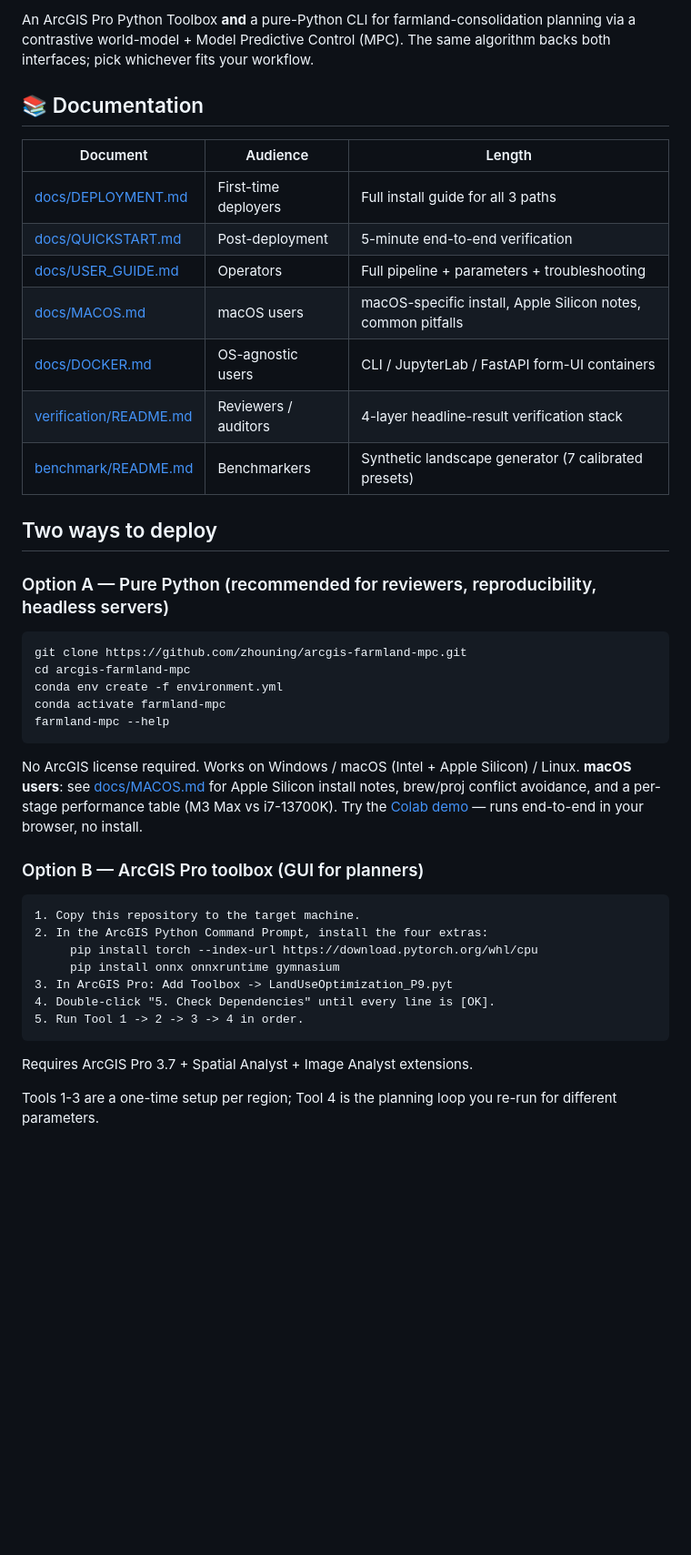
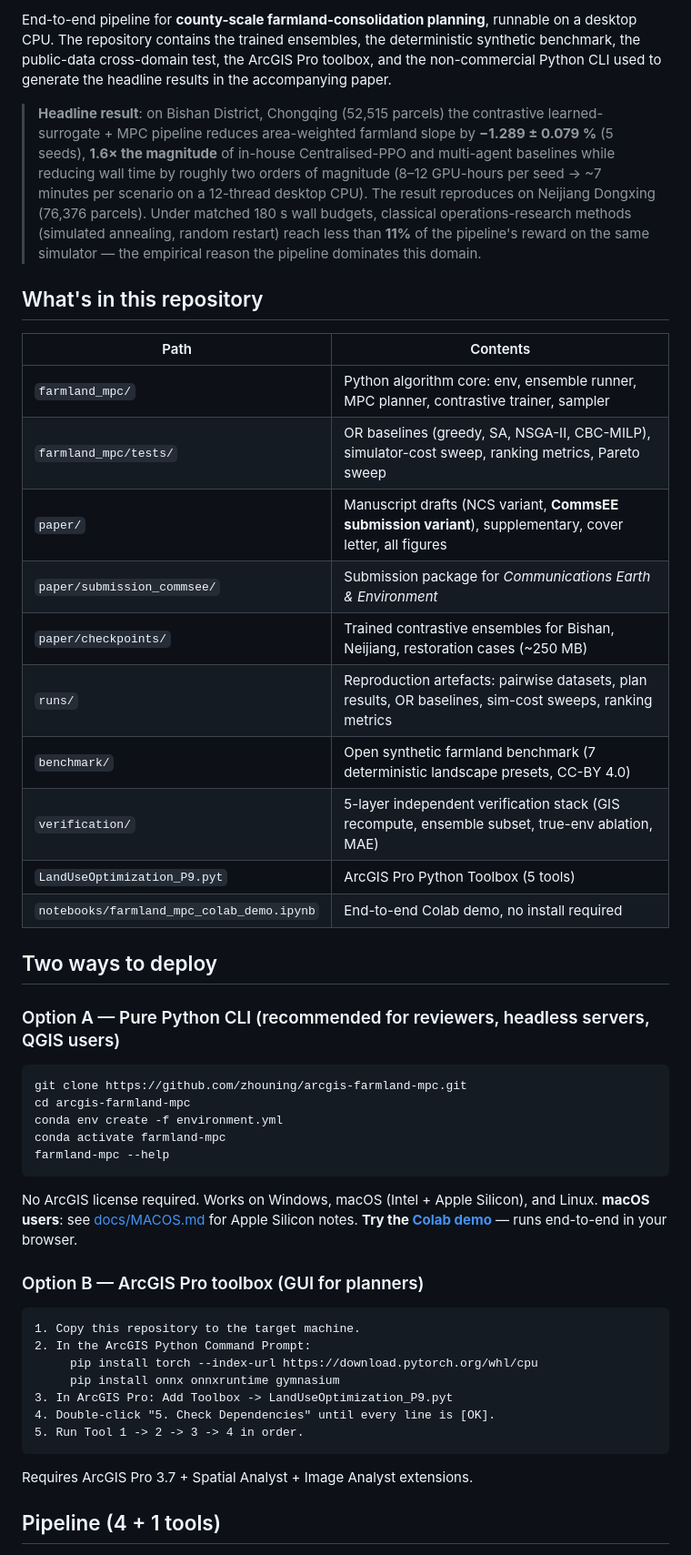
Before and after one commit to zhouning/arcgis-farmland-mpc, a Markdown page: README.md, the part around one of its changes. Shown at 91% size. GitHub-like rendering; blank space fills up the shorter version.

````diff
--- a/README.md
+++ b/README.md
@@ -6,23 +7,26 @@
 
-An ArcGIS Pro Python Toolbox **and** a pure-Python CLI for farmland-consolidation
-planning via a contrastive world-model + Model Predictive Control (MPC). The
-same algorithm backs both interfaces; pick whichever fits your workflow.
+End-to-end pipeline for **county-scale farmland-consolidation planning**, runnable on a desktop CPU. The repository contains the trained ensembles, the deterministic synthetic benchmark, the public-data cross-domain test, the ArcGIS Pro toolbox, and the non-commercial Python CLI used to generate the headline results in the accompanying paper.
 
-## 📚 Documentation
+> **Headline result**: on Bishan District, Chongqing (52,515 parcels) the contrastive learned-surrogate + MPC pipeline reduces area-weighted farmland slope by **−1.289 ± 0.079 %** (5 seeds), **1.6× the magnitude** of in-house Centralised-PPO and multi-agent baselines while reducing wall time by roughly two orders of magnitude (8–12 GPU-hours per seed → ~7 minutes per scenario on a 12-thread desktop CPU). The result reproduces on Neijiang Dongxing (76,376 parcels). Under matched 180 s wall budgets, classical operations-research methods (simulated annealing, random restart) reach less than **11%** of the pipeline's reward on the same simulator — the empirical reason the pipeline dominates this domain.
 
-| Document | Audience | Length |
-|----------|----------|--------|
-| [docs/DEPLOYMENT.md](docs/DEPLOYMENT.md) | First-time deployers | Full install guide for all 3 paths |
-| [docs/QUICKSTART.md](docs/QUICKSTART.md) | Post-deployment | 5-minute end-to-end verification |
-| [docs/USER_GUIDE.md](docs/USER_GUIDE.md) | Operators | Full pipeline + parameters + troubleshooting |
-| [docs/MACOS.md](docs/MACOS.md) | macOS users | macOS-specific install, Apple Silicon notes, common pitfalls |
-| [docs/DOCKER.md](docs/DOCKER.md) | OS-agnostic users | CLI / JupyterLab / FastAPI form-UI containers |
-| [verification/README.md](verification/README.md) | Reviewers / auditors | 4-layer headline-result verification stack |
-| [benchmark/README.md](benchmark/README.md) | Benchmarkers | Synthetic landscape generator (7 calibrated presets) |
+## What's in this repository
+
+| Path | Contents |
+|------|----------|
+| `farmland_mpc/` | Python algorithm core: env, ensemble runner, MPC planner, contrastive trainer, sampler |
+| `farmland_mpc/tests/` | OR baselines (greedy, SA, NSGA-II, CBC-MILP), simulator-cost sweep, ranking metrics, Pareto sweep |
+| `paper/` | Manuscript drafts (NCS variant, **CommsEE submission variant**), supplementary, cover letter, all figures |
+| `paper/submission_commsee/` | Submission package for *Communications Earth & Environment* |
+| `paper/checkpoints/` | Trained contrastive ensembles for Bishan, Neijiang, restoration cases (~250 MB) |
+| `runs/` | Reproduction artefacts: pairwise datasets, plan results, OR baselines, sim-cost sweeps, ranking metrics |
+| `benchmark/` | Open synthetic farmland benchmark (7 deterministic landscape presets, CC-BY 4.0) |
+| `verification/` | 5-layer independent verification stack (GIS recompute, ensemble subset, true-env ablation, MAE) |
+| `LandUseOptimization_P9.pyt` | ArcGIS Pro Python Toolbox (5 tools) |
+| `notebooks/farmland_mpc_colab_demo.ipynb` | End-to-end Colab demo, no install required |
 
 ## Two ways to deploy
 
-### Option A — Pure Python (recommended for reviewers, reproducibility, headless servers)
+### Option A — Pure Python CLI (recommended for reviewers, headless servers, QGIS users)
 
 ```bash
 git clone https://github.com/zhouning/arcgis-farmland-mpc.git
@@ -32,15 +36,15 @@ conda activate farmland-mpc
 farmland-mpc --help
 ```
 
-No ArcGIS license required. Works on Windows / macOS (Intel + Apple Silicon) / Linux.
-**macOS users**: see [docs/MACOS.md](docs/MACOS.md) for Apple Silicon install notes, brew/proj conflict avoidance, and a per-stage performance table (M3 Max vs i7-13700K).
-Try the [Colab demo](notebooks/farmland_mpc_colab_demo.ipynb) — runs end-to-end in your browser, no install.
+No ArcGIS license required. Works on Windows, macOS (Intel + Apple Silicon), and Linux.
+**macOS users**: see [docs/MACOS.md](docs/MACOS.md) for Apple Silicon notes.
+**Try the [Colab demo](notebooks/farmland_mpc_colab_demo.ipynb)** — runs end-to-end in your browser.
 
 ### Option B — ArcGIS Pro toolbox (GUI for planners)
 
 ```
 1. Copy this repository to the target machine.
-2. In the ArcGIS Python Command Prompt, install the four extras:
+2. In the ArcGIS Python Command Prompt:
      pip install torch --index-url https://download.pytorch.org/whl/cpu
      pip install onnx onnxruntime gymnasium
 3. In ArcGIS Pro: Add Toolbox -> LandUseOptimization_P9.pyt
@@ -50,6 +54,5 @@ Try the [Colab demo](notebooks/farmland_mpc_colab_demo.ipynb) — runs end-to-en
 
 Requires ArcGIS Pro 3.7 + Spatial Analyst + Image Analyst extensions.
 
-Tools 1-3 are a one-time setup per region; Tool 4 is the planning loop
-you re-run for different parameters.
+## Pipeline (4 + 1 tools)
 
````
Also changed, not shown: other parts of README.md (+82 -81 lines).
